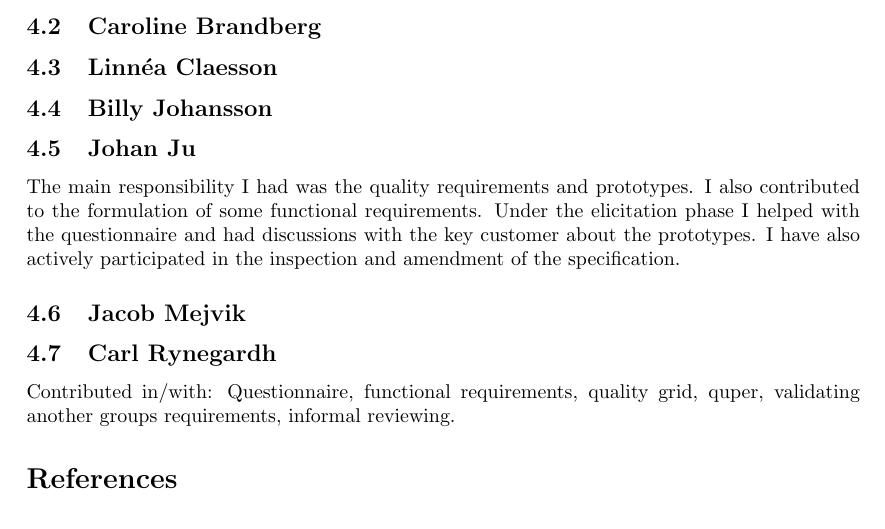
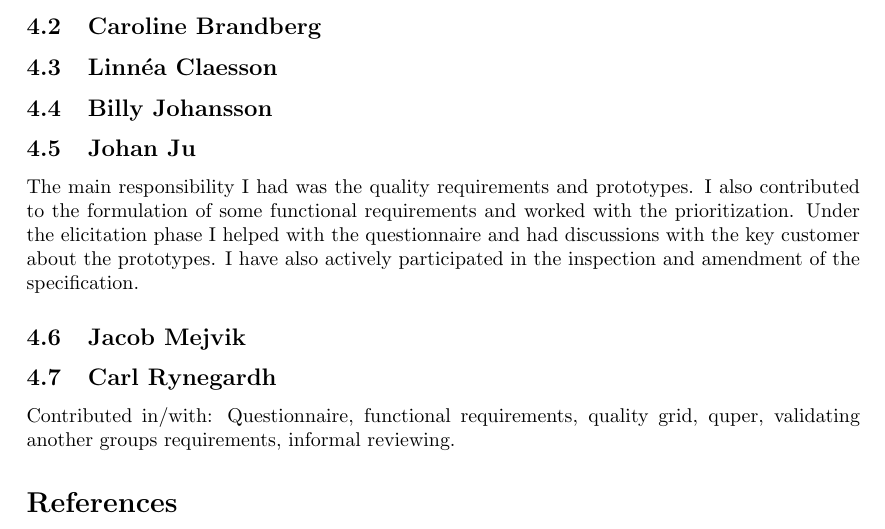
Before and after one commit to Mejvik/ETS170, a LaTeX document (Project Experiences/pe.tex): part of page 10 of 13, cut so that both start at the same text. Compiled offline with pdfLaTeX.

Commit message:
personal edit

```diff
--- a/Project Experiences/pe.tex
+++ b/Project Experiences/pe.tex
@@ -288,7 +288,7 @@ It is interesting to compare the quality grid with Quper. The quality grid gives
 \subsection{Billy Johansson}
 
 \subsection{Johan Ju}
-The main responsibility I had was the quality requirements and prototypes. I also contributed to the formulation of some functional requirements. Under the elicitation phase I helped with the questionnaire and had discussions with the key customer about the prototypes. I have also actively participated in the inspection and amendment of the specification.
+The main responsibility I had was the quality requirements and prototypes. I also contributed to the formulation of some functional requirements and worked with the prioritization. Under the elicitation phase I helped with the questionnaire and had discussions with the key customer about the prototypes. I have also actively participated in the inspection and amendment of the specification.
 
 \subsection{Jacob Mejvik}
 
```
